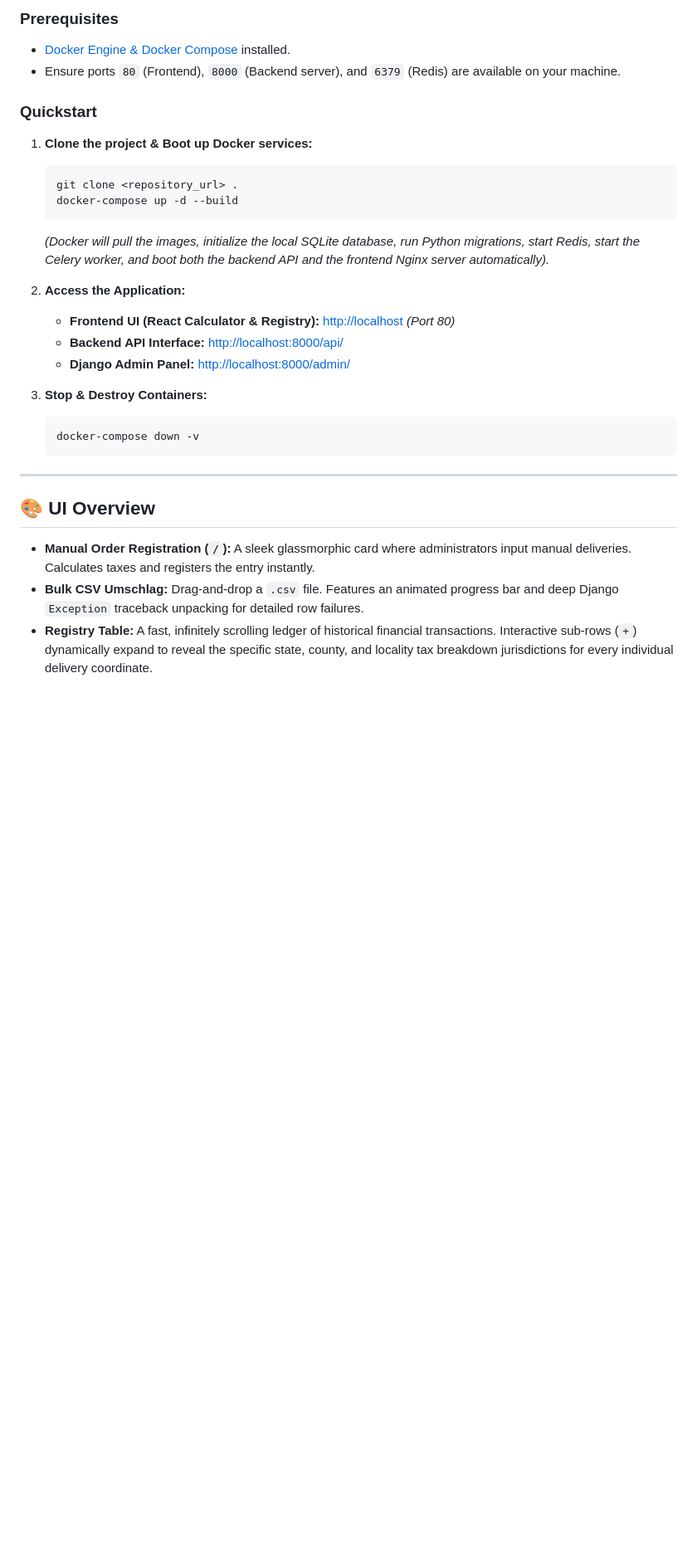
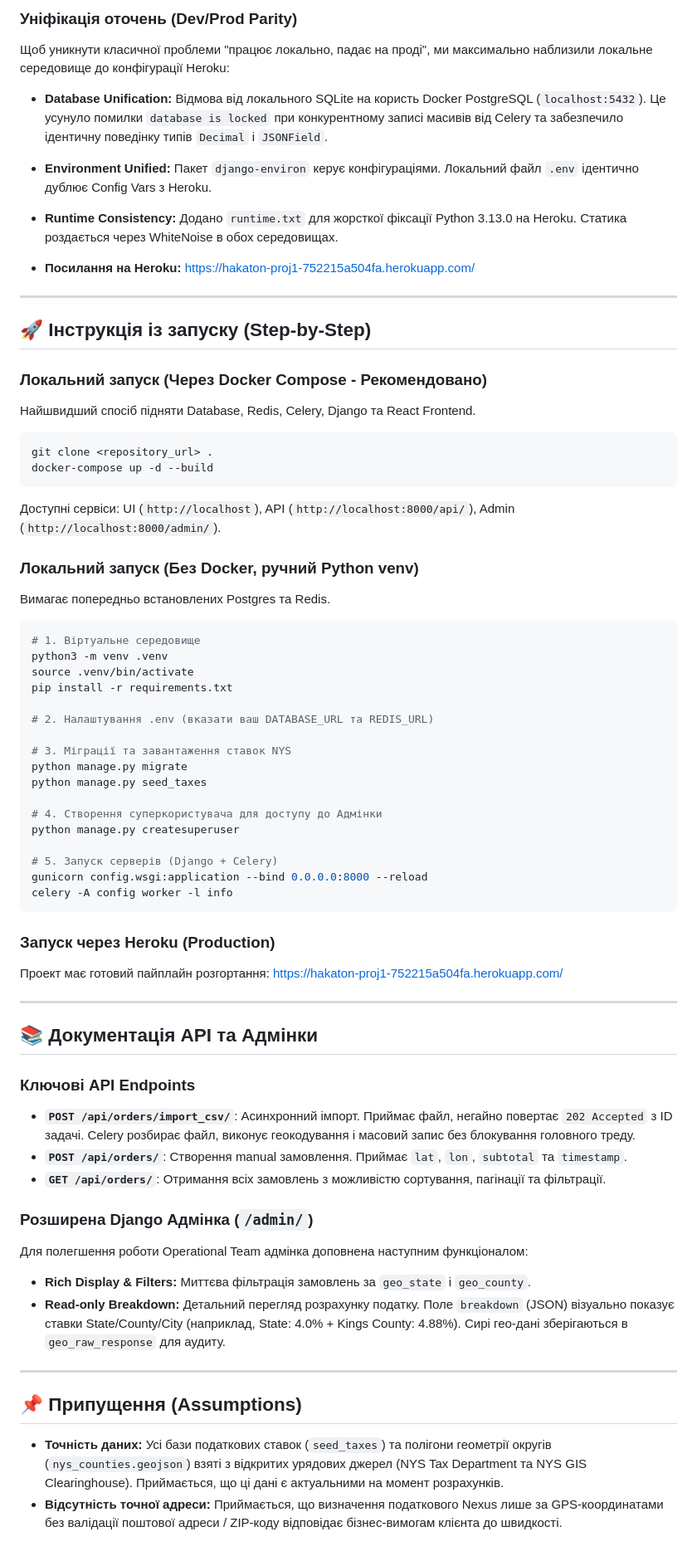
Before and after one commit to Senndin/Project_Taxes, a Markdown page: README.md, the part around one of its changes. Shown at 83% size. GitHub-like rendering; blank space fills up the shorter version.

Commit message:
docs: Update README with project information

````diff
--- a/README.md
+++ b/README.md
@@ -67,35 +33,66 @@ If you wish to spin up the application on your own local machine, this repositor
 
-### Prerequisites
+### Уніфікація оточень (Dev/Prod Parity)
+Щоб уникнути класичної проблеми "працює локально, падає на проді", ми максимально наблизили локальне середовище до конфігурації Heroku:
+- **Database Unification:** Відмова від локального SQLite на користь Docker PostgreSQL (`localhost:5432`). Це усунуло помилки `database is locked` при конкурентному записі масивів від Celery та забезпечило ідентичну поведінку типів `Decimal` і `JSONField`.
+- **Environment Unified:** Пакет `django-environ` керує конфігураціями. Локальний файл `.env` ідентично дублює Config Vars з Heroku.
+- **Runtime Consistency:** Додано `runtime.txt` для жорсткої фіксації Python 3.13.0 на Heroku. Статика роздається через WhiteNoise в обох середовищах.
 
-- [Docker Engine & Docker Compose](https://docs.docker.com/get-docker/) installed.
-- Ensure ports `80` (Frontend), `8000` (Backend server), and `6379` (Redis) are available on your machine.
-
-### Quickstart
-
-1. **Clone the project & Boot up Docker services:**
-
-   ```bash
-   git clone <repository_url> .
-   docker-compose up -d --build
-   ```
-
-   *(Docker will pull the images, initialize the local SQLite database, run Python migrations, start Redis, start the Celery worker, and boot both the backend API and the frontend Nginx server automatically).*
-
-2. **Access the Application:**
-   - **Frontend UI (React Calculator & Registry):** <http://localhost> *(Port 80)*
-   - **Backend API Interface:** <http://localhost:8000/api/>
-   - **Django Admin Panel:** <http://localhost:8000/admin/>
-
-3. **Stop & Destroy Containers:**
-
-   ```bash
-   docker-compose down -v
-   ```
+- **Посилання на Heroku:** https://hakaton-proj1-752215a504fa.herokuapp.com/
 
 ---
 
-## 🎨 UI Overview
+## 🚀 Інструкція із запуску (Step-by-Step)
 
-- **Manual Order Registration (`/`):** A sleek glassmorphic card where administrators input manual deliveries. Calculates taxes and registers the entry instantly.
-- **Bulk CSV Umschlag:** Drag-and-drop a `.csv` file. Features an animated progress bar and deep Django `Exception` traceback unpacking for detailed row failures.
-- **Registry Table:** A fast, infinitely scrolling ledger of historical financial transactions. Interactive sub-rows (`+`) dynamically expand to reveal the specific state, county, and locality tax breakdown jurisdictions for every individual delivery coordinate.
+### Локальний запуск (Через Docker Compose - Рекомендовано)
+Найшвидший спосіб підняти Database, Redis, Celery, Django та React Frontend.
+```bash
+git clone <repository_url> .
+docker-compose up -d --build
+```
+Доступні сервіси: UI (`http://localhost`), API (`http://localhost:8000/api/`), Admin (`http://localhost:8000/admin/`).
+
+### Локальний запуск (Без Docker, ручний Python venv)
+Вимагає попередньо встановлених Postgres та Redis.
+```bash
+# 1. Віртуальне середовище
+python3 -m venv .venv
+source .venv/bin/activate
+pip install -r requirements.txt
+
+# 2. Налаштування .env (вказати ваш DATABASE_URL та REDIS_URL)
+
+# 3. Міграції та завантаження ставок NYS
+python manage.py migrate
+python manage.py seed_taxes
+
+# 4. Створення суперкористувача для доступу до Адмінки
+python manage.py createsuperuser
+
+# 5. Запуск серверів (Django + Celery)
+gunicorn config.wsgi:application --bind 0.0.0.0:8000 --reload
+celery -A config worker -l info
+```
+
+### Запуск через Heroku (Production)
+Проект має готовий пайплайн розгортання:
+https://hakaton-proj1-752215a504fa.herokuapp.com/
+
+---
+
+## 📚 Документація API та Адмінки
+
+### Ключові API Endpoints
+- **`POST /api/orders/import_csv/`**: Асинхронний імпорт. Приймає файл, негайно повертає `202 Accepted` з ID задачі. Celery розбирає файл, виконує геокодування і масовий запис без блокування головного треду.
+- **`POST /api/orders/`**: Створення manual замовлення. Приймає `lat`, `lon`, `subtotal` та `timestamp`.
+- **`GET /api/orders/`**: Отримання всіх замовлень з можливістю сортування, пагінації та фільтрації.
+
+### Розширена Django Адмінка (`/admin/`)
+Для полегшення роботи Operational Team адмінка доповнена наступним функціоналом:
+- **Rich Display & Filters:** Миттєва фільтрація замовлень за `geo_state` і `geo_county`.
+- **Read-only Breakdown:** Детальний перегляд розрахунку податку. Поле `breakdown` (JSON) візуально показує ставки State/County/City (наприклад, State: 4.0% + Kings County: 4.88%). Сирі гео-дані зберігаються в `geo_raw_response` для аудиту.
+
+---
+
+## 📌 Припущення (Assumptions)
+- **Точність даних:** Усі бази податкових ставок (`seed_taxes`) та полігони геометрії округів (`nys_counties.geojson`) взяті з відкритих урядових джерел (NYS Tax Department та NYS GIS Clearinghouse). Приймається, що ці дані є актуальними на момент розрахунків.
+- **Відсутність точної адреси:** Приймається, що визначення податкового Nexus лише за GPS-координатами без валідації поштової адреси / ZIP-коду відповідає бізнес-вимогам клієнта до швидкості.
````
Also changed, not shown: other parts of README.md (+22 -56 lines).
